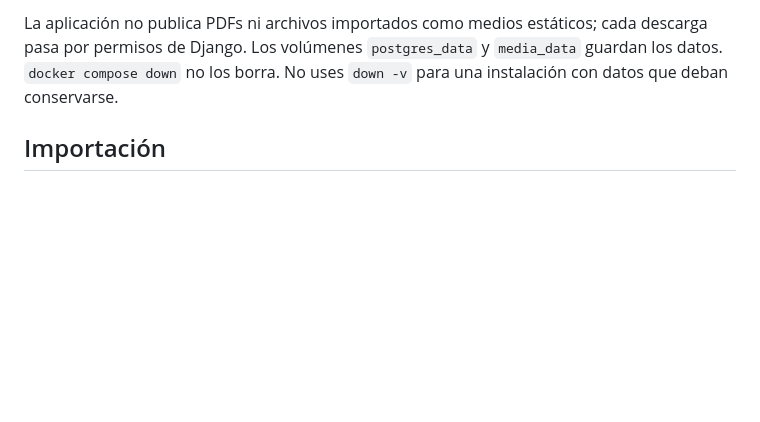
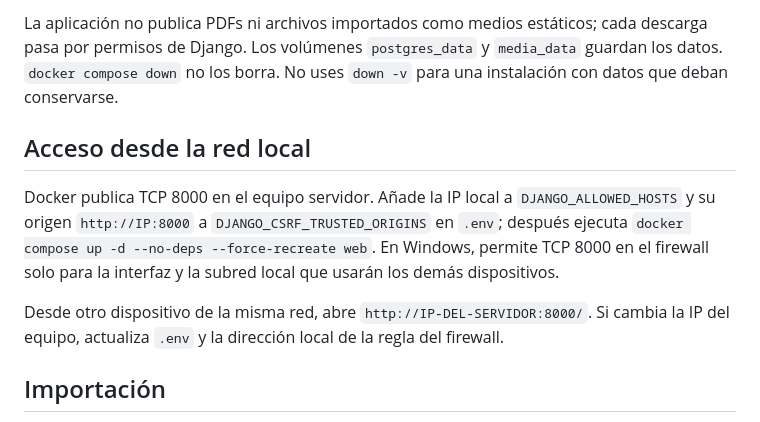
Before and after one commit to Mike50505/proyecto-EDH, a Markdown page: README.md, the part around the change. GitHub-like rendering; blank space fills up the shorter version.

Commit message:
Document local network access

```diff
--- a/README.md
+++ b/README.md
@@ -19,6 +19,12 @@ Se fijan Django 5.2.17 LTS, PostgreSQL 16.15, Python 3.13 y las demás versiones
 5. Abre `http://localhost:8000/` o la dirección interna configurada.
 
 La aplicación no publica PDFs ni archivos importados como medios estáticos; cada descarga pasa por permisos de Django. Los volúmenes `postgres_data` y `media_data` guardan los datos. `docker compose down` no los borra. No uses `down -v` para una instalación con datos que deban conservarse.
+
+## Acceso desde la red local
+
+Docker publica TCP 8000 en el equipo servidor. Añade la IP local a `DJANGO_ALLOWED_HOSTS` y su origen `http://IP:8000` a `DJANGO_CSRF_TRUSTED_ORIGINS` en `.env`; después ejecuta `docker compose up -d --no-deps --force-recreate web`. En Windows, permite TCP 8000 en el firewall solo para la interfaz y la subred local que usarán los demás dispositivos.
+
+Desde otro dispositivo de la misma red, abre `http://IP-DEL-SERVIDOR:8000/`. Si cambia la IP del equipo, actualiza `.env` y la dirección local de la regla del firewall.
 
 ## Importación
 
```
